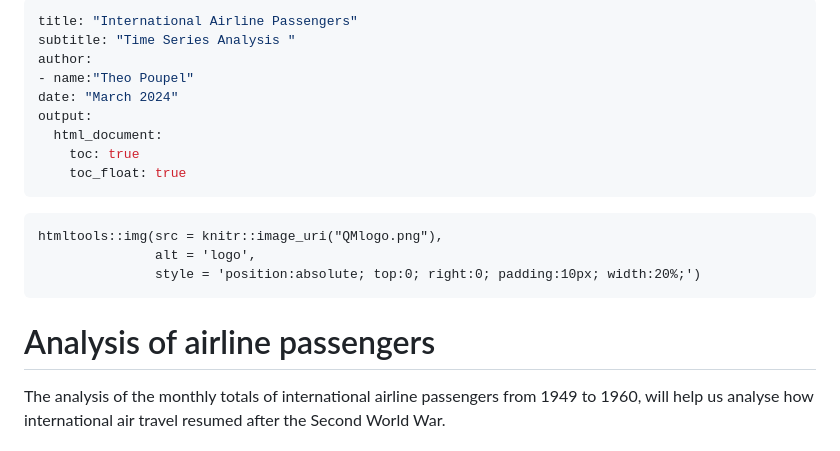
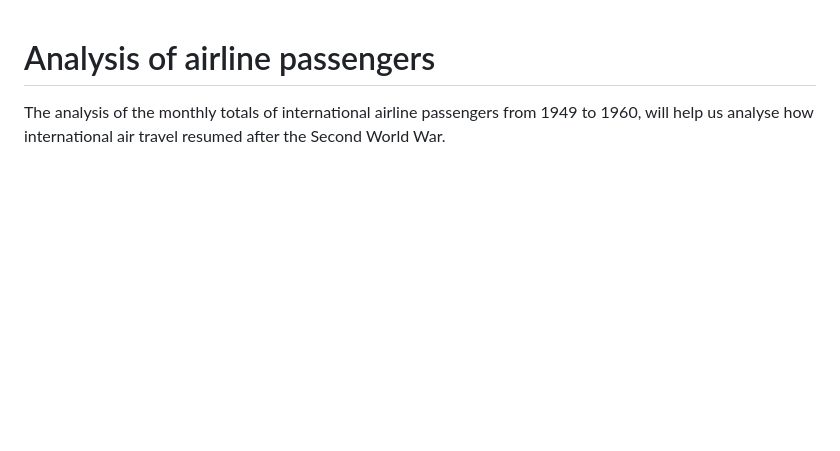
Before and after one commit to theo-poupel/AirPassengers-Time-Series-Analysis, a Markdown page: README.md, the part around the change. Rendered like a GitHub page; blank space fills up the shorter version.

````diff
--- a/README.md
+++ b/README.md
@@ -1,21 +1,3 @@
----
-title: "International Airline Passengers"
-subtitle: "Time Series Analysis "
-author:
-- name:"Theo Poupel"
-date: "March 2024"
-output:
-  html_document:
-    toc: true
-    toc_float: true
----
-
-```{r, echo=FALSE}
-htmltools::img(src = knitr::image_uri("QMlogo.png"),
-               alt = 'logo',
-               style = 'position:absolute; top:0; right:0; padding:10px; width:20%;')
-```
-
 # Analysis of airline passengers
 
 The analysis of the monthly totals of international airline passengers from 1949 to 1960, will help us analyse how international air travel resumed after the Second World War.
````
